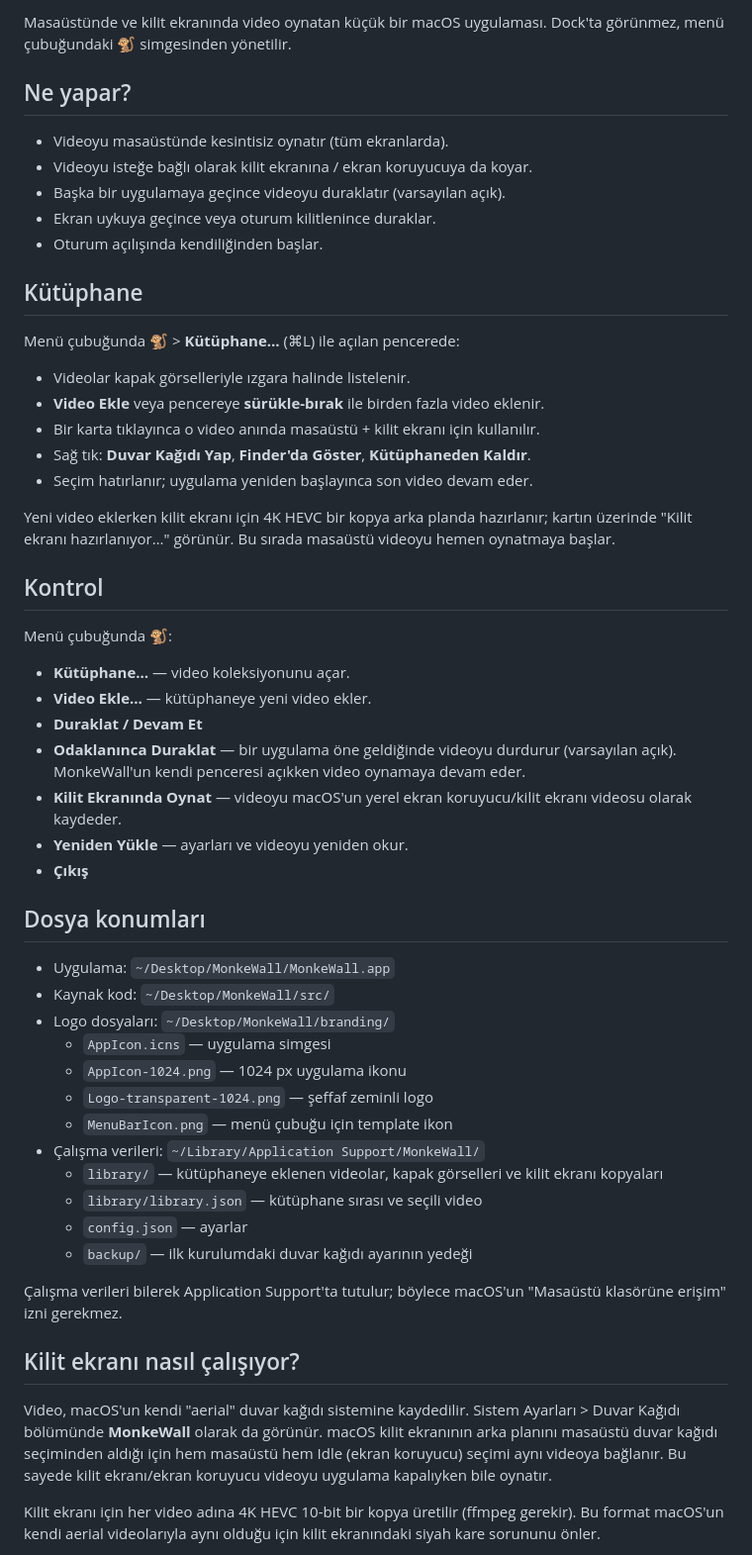
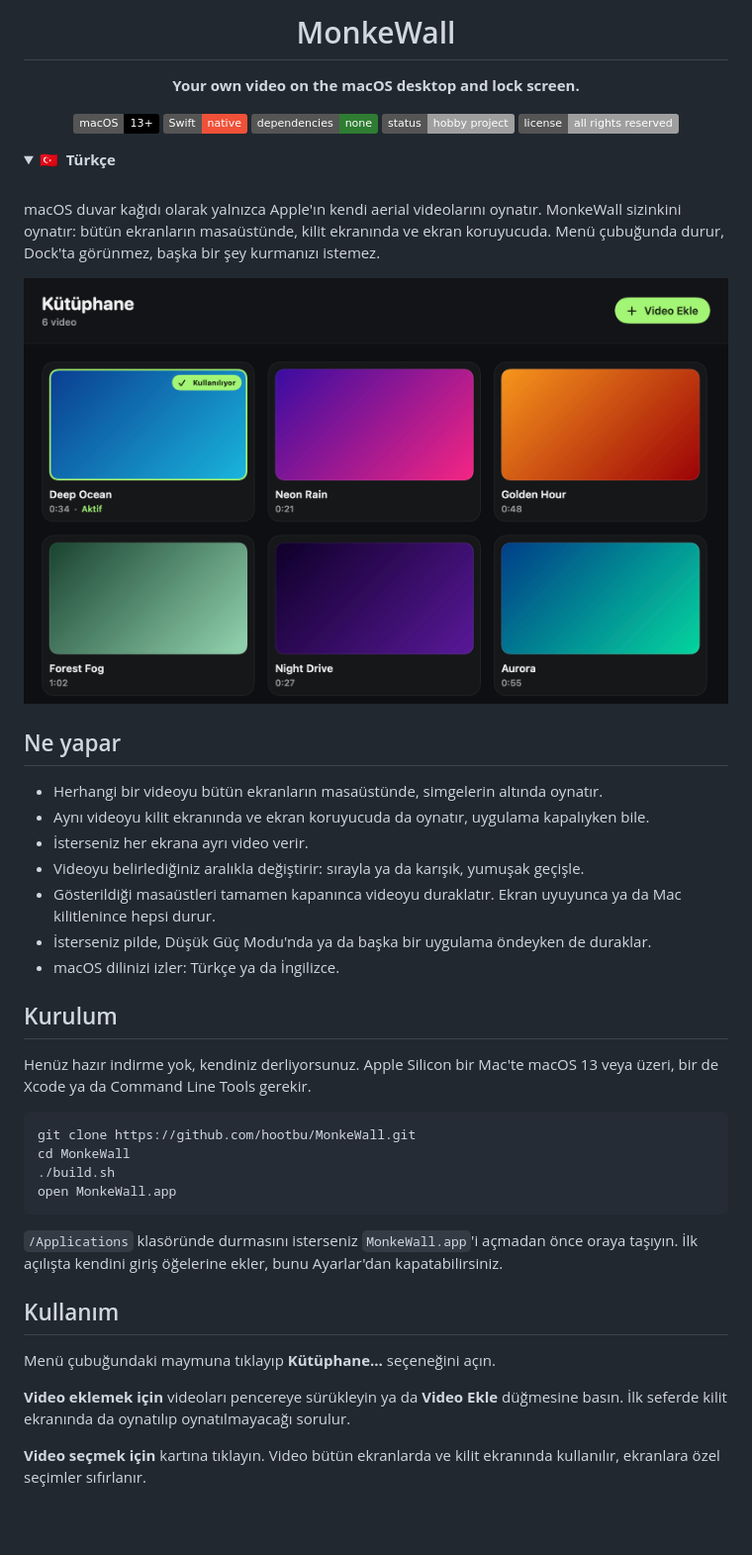
Before and after one commit to hootbu/MonkeWall, a Markdown page: README.md, the part around one of its changes. Shown at 99% size. Rendered like a GitHub page; pictures changed too: docs/library-tr.png (added); folded sections open; badges without logos; blank space fills up the shorter version.

````diff
--- a/README.md
+++ b/README.md
@@ -2,58 +4,56 @@
 
-Masaüstünde ve kilit ekranında video oynatan küçük bir macOS uygulaması. Dock'ta görünmez, menü çubuğundaki 🐒 simgesinden yönetilir.
+<h1 align="center">MonkeWall</h1>
 
-## Ne yapar?
+<p align="center">
+  <strong>Your own video on the macOS desktop and lock screen.</strong>
+</p>
 
-- Videoyu masaüstünde kesintisiz oynatır (tüm ekranlarda).
-- Videoyu isteğe bağlı olarak kilit ekranına / ekran koruyucuya da koyar.
-- Başka bir uygulamaya geçince videoyu duraklatır (varsayılan açık).
-- Ekran uykuya geçince veya oturum kilitlenince duraklar.
-- Oturum açılışında kendiliğinden başlar.
+<p align="center">
+  <img src="https://img.shields.io/badge/macOS-13%2B-000000?logo=apple&logoColor=white" alt="macOS 13+">
+  <img src="https://img.shields.io/badge/Swift-native-F05138?logo=swift&logoColor=white" alt="Native Swift">
+  <img src="https://img.shields.io/badge/dependencies-none-2E7D32" alt="No dependencies">
+  <img src="https://img.shields.io/badge/status-hobby%20project-lightgrey" alt="Hobby project">
+  <img src="https://img.shields.io/badge/license-all%20rights%20reserved-lightgrey" alt="License: all rights reserved">
+</p>
 
-## Kütüphane
+<details>
+<summary><b>🇹🇷&nbsp; Türkçe</b> &nbsp;</summary>
+<br>
 
-Menü çubuğunda 🐒 > **Kütüphane…** (⌘L) ile açılan pencerede:
+macOS duvar kağıdı olarak yalnızca Apple'ın kendi aerial videolarını oynatır. MonkeWall sizinkini oynatır: bütün ekranların masaüstünde, kilit ekranında ve ekran koruyucuda. Menü çubuğunda durur, Dock'ta görünmez, başka bir şey kurmanızı istemez.
 
-- Videolar kapak görselleriyle ızgara halinde listelenir.
-- **Video Ekle** veya pencereye **sürükle-bırak** ile birden fazla video eklenir.
-- Bir karta tıklayınca o video anında masaüstü + kilit ekranı için kullanılır.
-- Sağ tık: **Duvar Kağıdı Yap**, **Finder'da Göster**, **Kütüphaneden Kaldır**.
-- Seçim hatırlanır; uygulama yeniden başlayınca son video devam eder.
+<p align="center">
+  <img src="docs/library-tr.png" alt="Kapak görselleriyle video kütüphanesi" width="760">
+</p>
 
-Yeni video eklerken kilit ekranı için 4K HEVC bir kopya arka planda hazırlanır; kartın üzerinde "Kilit ekranı hazırlanıyor…" görünür. Bu sırada masaüstü videoyu hemen oynatmaya başlar.
+## Ne yapar
 
-## Kontrol
+- Herhangi bir videoyu bütün ekranların masaüstünde, simgelerin altında oynatır.
+- Aynı videoyu kilit ekranında ve ekran koruyucuda da oynatır, uygulama kapalıyken bile.
+- İsterseniz her ekrana ayrı video verir.
+- Videoyu belirlediğiniz aralıkla değiştirir: sırayla ya da karışık, yumuşak geçişle.
+- Gösterildiği masaüstleri tamamen kapanınca videoyu duraklatır. Ekran uyuyunca ya da Mac kilitlenince hepsi durur.
+- İsterseniz pilde, Düşük Güç Modu'nda ya da başka bir uygulama öndeyken de duraklar.
+- macOS dilinizi izler: Türkçe ya da İngilizce.
 
-Menü çubuğunda 🐒:
+## Kurulum
 
-- **Kütüphane…** — video koleksiyonunu açar.
-- **Video Ekle…** — kütüphaneye yeni video ekler.
-- **Duraklat / Devam Et**
-- **Odaklanınca Duraklat** — bir uygulama öne geldiğinde videoyu durdurur (varsayılan açık). MonkeWall'un kendi penceresi açıkken video oynamaya devam eder.
-- **Kilit Ekranında Oynat** — videoyu macOS'un yerel ekran koruyucu/kilit ekranı videosu olarak kaydeder.
-- **Yeniden Yükle** — ayarları ve videoyu yeniden okur.
-- **Çıkış**
+Henüz hazır indirme yok, kendiniz derliyorsunuz. Apple Silicon bir Mac'te macOS 13 veya üzeri, bir de Xcode ya da Command Line Tools gerekir.
 
-## Dosya konumları
+```bash
+git clone https://github.com/hootbu/MonkeWall.git
+cd MonkeWall
+./build.sh
+open MonkeWall.app
+```
 
-- Uygulama: `~/Desktop/MonkeWall/MonkeWall.app`
-- Kaynak kod: `~/Desktop/MonkeWall/src/`
-- Logo dosyaları: `~/Desktop/MonkeWall/branding/`
-  - `AppIcon.icns` — uygulama simgesi
-  - `AppIcon-1024.png` — 1024 px uygulama ikonu
-  - `Logo-transparent-1024.png` — şeffaf zeminli logo
-  - `MenuBarIcon.png` — menü çubuğu için template ikon
-- Çalışma verileri: `~/Library/Application Support/MonkeWall/`
-  - `library/` — kütüphaneye eklenen videolar, kapak görselleri ve kilit ekranı kopyaları
-  - `library/library.json` — kütüphane sırası ve seçili video
-  - `config.json` — ayarlar
-  - `backup/` — ilk kurulumdaki duvar kağıdı ayarının yedeği
+`/Applications` klasöründe durmasını isterseniz `MonkeWall.app`'i açmadan önce oraya taşıyın. İlk açılışta kendini giriş öğelerine ekler, bunu Ayarlar'dan kapatabilirsiniz.
 
-Çalışma verileri bilerek Application Support'ta tutulur; böylece macOS'un "Masaüstü klasörüne erişim" izni gerekmez.
+## Kullanım
 
-## Kilit ekranı nasıl çalışıyor?
+Menü çubuğundaki maymuna tıklayıp **Kütüphane…** seçeneğini açın.
 
-Video, macOS'un kendi "aerial" duvar kağıdı sistemine kaydedilir. Sistem Ayarları > Duvar Kağıdı bölümünde **MonkeWall** olarak da görünür. macOS kilit ekranının arka planını masaüstü duvar kağıdı seçiminden aldığı için hem masaüstü hem Idle (ekran koruyucu) seçimi aynı videoya bağlanır. Bu sayede kilit ekranı/ekran koruyucu videoyu uygulama kapalıyken bile oynatır.
+**Video eklemek için** videoları pencereye sürükleyin ya da **Video Ekle** düğmesine basın. İlk seferde kilit ekranında da oynatılıp oynatılmayacağı sorulur.
 
-Kilit ekranı için her video adına 4K HEVC 10-bit bir kopya üretilir (ffmpeg gerekir). Bu format macOS'un kendi aerial videolarıyla aynı olduğu için kilit ekranındaki siyah kare sorununu önler.
+**Video seçmek için** kartına tıklayın. Video bütün ekranlarda ve kilit ekranında kullanılır, ekranlara özel seçimler sıfırlanır.
 
````
Also changed, not shown: other parts of README.md (+127 -11 lines), docs/library-en.png (added), docs/settings-en.png (added), docs/settings-tr.png (added).
